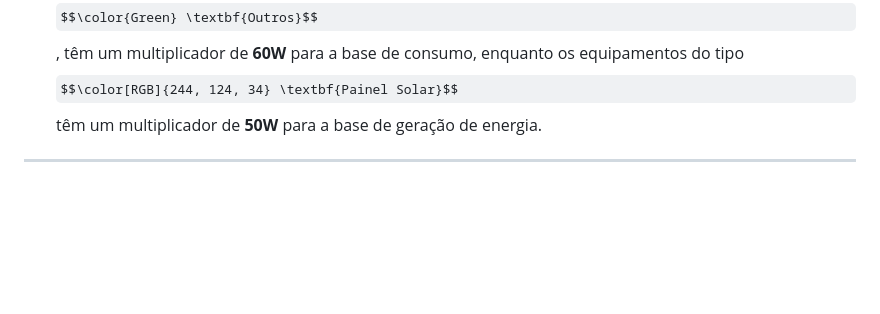
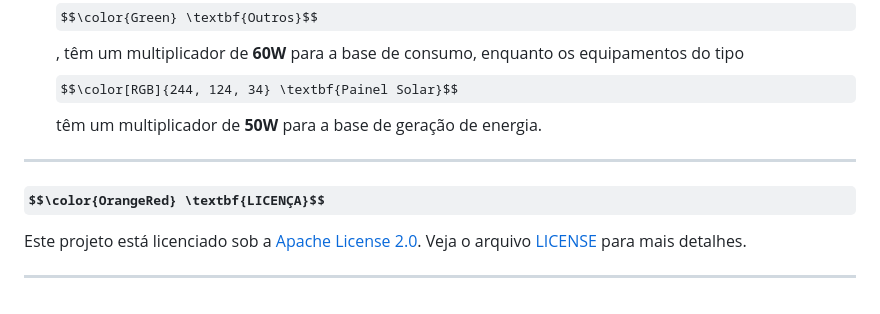
Before and after one commit to JoaoVictorRR-GitHub/EcoHome, a Markdown page: README.md, the part around the change. Rendered like a GitHub page; some formulas as TeX source; blank space fills up the shorter version.

Commit message:
Docs: Documentação.

```diff
--- a/README.md
+++ b/README.md
@@ -80,3 +80,9 @@ Essa área exibe os equipamentos adicionados ao sistema e apresenta uma ferramen
 * Tipos de equipamentos que consomem energia, como $$\color[RGB]{196, 188, 172} \textbf{Ar-Condicionado}$$, $$\color[RGB]{139, 106, 70} \textbf{Geladeira}$$, $$\color[RGB]{227, 181, 5} \textbf{Lâmpada}$$ e $$\color{Green} \textbf{Outros}$$, têm um multiplicador de **60W** para a base de consumo, enquanto os equipamentos do tipo $$\color[RGB]{244, 124, 34} \textbf{Painel Solar}$$ têm um multiplicador de **50W** para a base de geração de energia.
 
 ---
+
+### $$\color{OrangeRed} \textbf{LICENÇA}$$
+
+Este projeto está licenciado sob a [Apache License 2.0](https://www.apache.org/licenses/LICENSE-2.0). Veja o arquivo [LICENSE](LICENSE) para mais detalhes.
+
+---
```
